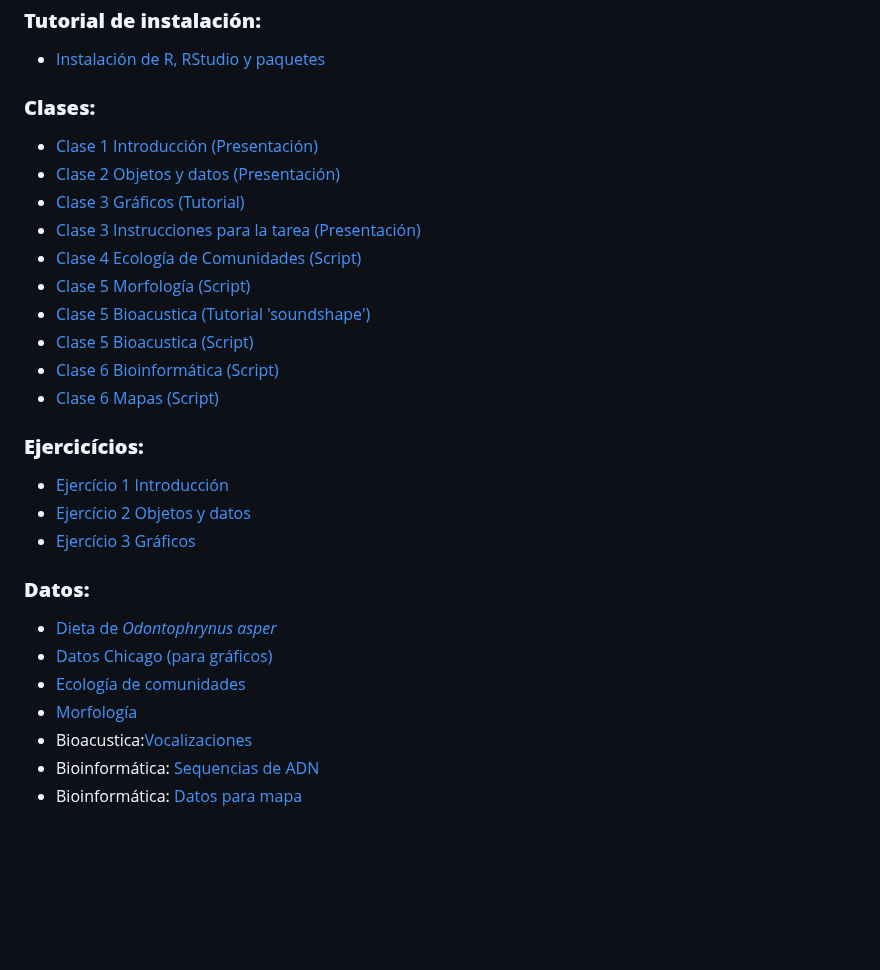
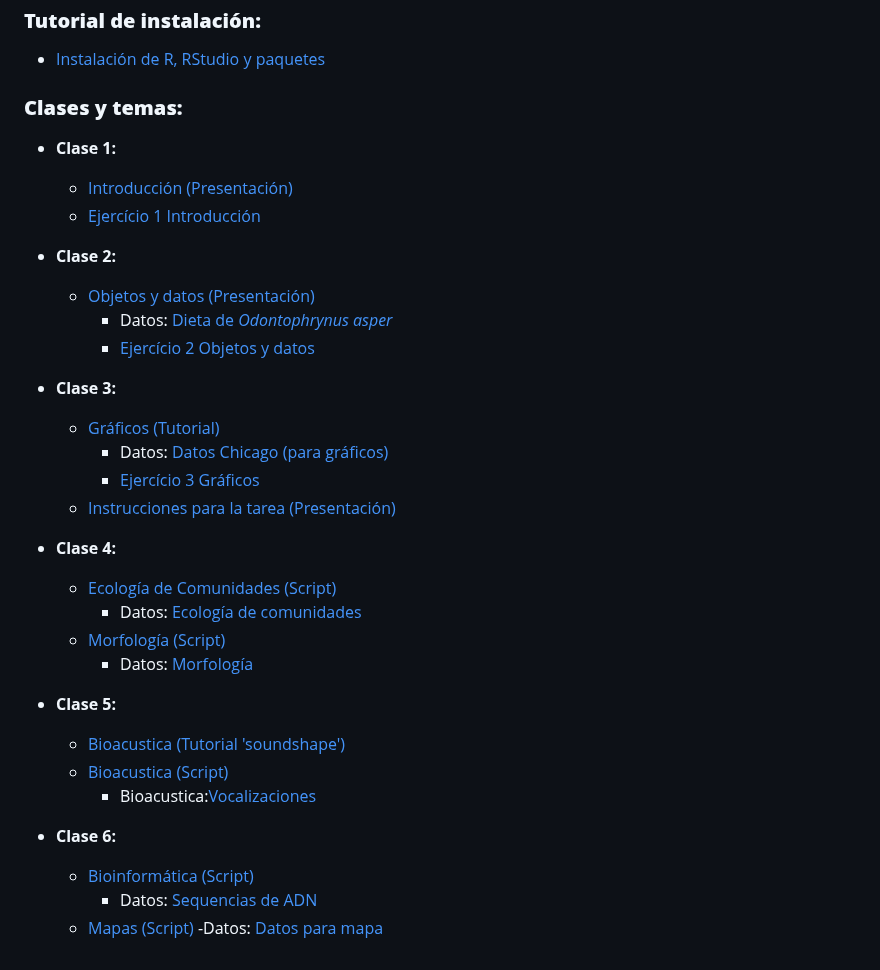
Before and after one commit to avilaf/curso_r, a Markdown page: README.md, the part around the change. Drawn GitHub-style; blank space fills up the shorter version.

```diff
--- a/README.md
+++ b/README.md
@@ -125,28 +125,36 @@ presentación de artículos
 ### **Tutorial de instalación:**
 - [Instalación de R, RStudio y paquetes](https://avilaf.github.io/00_instalacion.html)
 
-### **Clases:**
-- [Clase 1 Introducción (Presentación)](https://avilaf.github.io/00_slides/curso_r_slides_clase_1.html)
-- [Clase 2 Objetos y datos (Presentación)](https://avilaf.github.io/00_slides/curso_r_slides_clase_2.html)
-- [Clase 3 Gráficos (Tutorial)](https://avilaf.github.io/03_graficos_pt1.html)
-- [Clase 3 Instrucciones para la tarea (Presentación)](https://avilaf.github.io/00_slides/curso_r_slides_tarea.html)
-- [Clase 4 Ecología de Comunidades (Script)]()
-- [Clase 5 Morfología (Script)]()
-- [Clase 5 Bioacustica (Tutorial 'soundshape')](https://avilaf.github.io/sound_shape.html)
-- [Clase 5 Bioacustica (Script)](scripts/bioacustica_soundshape_ejemplo_boana.R)
-- [Clase 6 Bioinformática (Script)]()
-- [Clase 6 Mapas (Script)]()
+### **Clases y temas:**
 
-### **Ejercicícios:**
-- [Ejercício 1 Introducción](ejercicios/ejercicio_1.Rmd)
-- [Ejercício 2 Objetos y datos](ejercicios/ejercicio_2.Rmd)
-- [Ejercício 3 Gráficos](ejercicios/ejercicio_3.Rmd)
+- **Clase 1:**
+  -  [Introducción (Presentación)](https://avilaf.github.io/00_slides/curso_r_slides_clase_1.html)
+    -  [Ejercício 1 Introducción](ejercicios/ejercicio_1.Rmd)
 
-### **Datos:**
-- [Dieta de *Odontophrynus asper*](datos/dados_odonto.csv)
-- [Datos Chicago (para gráficos)](datos/chicago-nmmaps-custom.csv)
-- [Ecología de comunidades]()
-- [Morfología]()
-- Bioacustica:[Vocalizaciones](datos/vocalizaciones)
-- Bioinformática: [Sequencias de ADN](datos/sequence_boana.fa)
-- Bioinformática: [Datos para mapa](datos/dados_boana.csv)
+- **Clase 2:**
+  - [Objetos y datos (Presentación)](https://avilaf.github.io/00_slides/curso_r_slides_clase_2.html)
+    - Datos: [Dieta de *Odontophrynus asper*](datos/dados_odonto.csv)
+    - [Ejercício 2 Objetos y datos](ejercicios/ejercicio_2.Rmd)
+
+- **Clase 3:**
+  - [Gráficos (Tutorial)](https://avilaf.github.io/03_graficos_pt1.html)
+    - Datos: [Datos Chicago (para gráficos)](datos/chicago-nmmaps-custom.csv)
+    - [Ejercício 3 Gráficos](ejercicios/ejercicio_3.Rmd)
+  - [Instrucciones para la tarea (Presentación)](https://avilaf.github.io/00_slides/curso_r_slides_tarea.html)
+
+- **Clase 4:**
+  - [Ecología de Comunidades (Script)]()
+    - Datos: [Ecología de comunidades]()
+  - [Morfología (Script)]()
+    - Datos: [Morfología]()
+
+- **Clase 5:**
+  - [Bioacustica (Tutorial 'soundshape')](https://avilaf.github.io/sound_shape.html)
+  - [Bioacustica (Script)](scripts/bioacustica_soundshape_ejemplo_boana.R)
+    - Bioacustica:[Vocalizaciones](datos/vocalizaciones)
+
+- **Clase 6:**
+  - [Bioinformática (Script)]()
+    - Datos: [Sequencias de ADN](datos/sequence_boana.fa)
+  - [Mapas (Script)]()
+    -Datos: [Datos para mapa](datos/dados_boana.csv)
```
